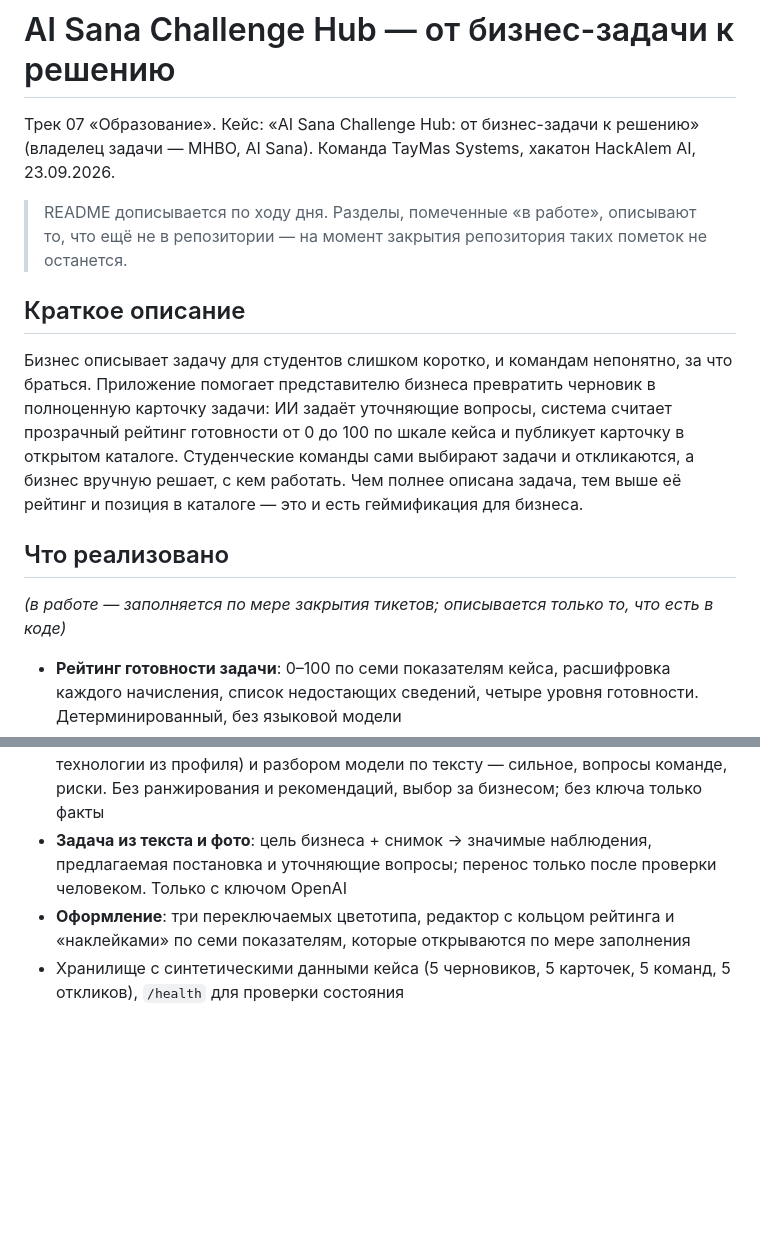
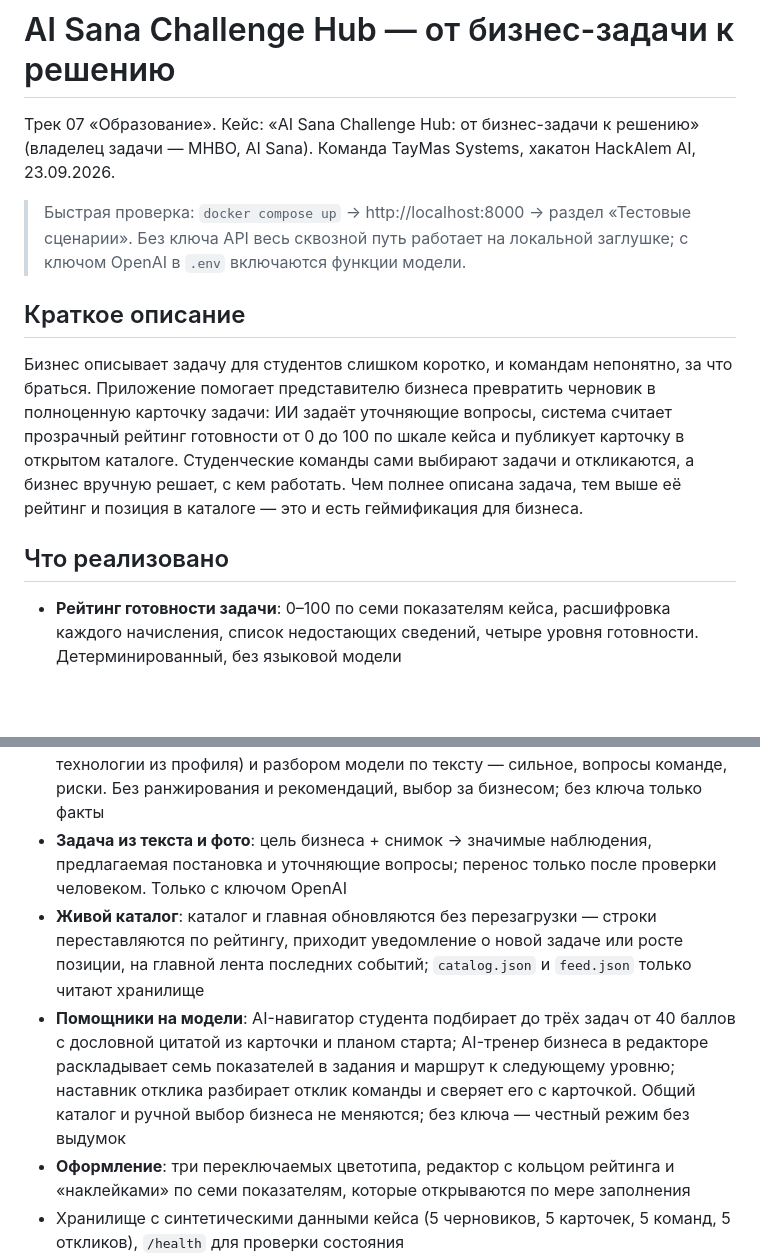
Before and after one commit to BAITC-Hacks/hack-4a84a5e5-taymas-systems, a Markdown page: README.md, 2 parts joined by grey strips. Drawn GitHub-style; blank space fills up the shorter version.

Commit message:
[HAC-45] README: снять пометки «в работе», добавить быструю проверку для эксперта и пункты про живой каталог и помощников в «Что реализовано»
Co-Authored-By: Claude Fable 5.1 <noreply@anthropic.com>

```diff
--- a/README.md
+++ b/README.md
@@ -2,15 +2,13 @@
 
 Трек 07 «Образование». Кейс: «AI Sana Challenge Hub: от бизнес-задачи к решению» (владелец задачи — МНВО, AI Sana). Команда TayMas Systems, хакатон HackAlem AI, 23.09.2026.
 
-> README дописывается по ходу дня. Разделы, помеченные «в работе», описывают то, что ещё не в репозитории — на момент закрытия репозитория таких пометок не останется.
+> Быстрая проверка: `docker compose up` → http://localhost:8000 → раздел «Тестовые сценарии». Без ключа API весь сквозной путь работает на локальной заглушке; с ключом OpenAI в `.env` включаются функции модели.
 
 ## Краткое описание
 
 Бизнес описывает задачу для студентов слишком коротко, и командам непонятно, за что браться. Приложение помогает представителю бизнеса превратить черновик в полноценную карточку задачи: ИИ задаёт уточняющие вопросы, система считает прозрачный рейтинг готовности от 0 до 100 по шкале кейса и публикует карточку в открытом каталоге. Студенческие команды сами выбирают задачи и откликаются, а бизнес вручную решает, с кем работать. Чем полнее описана задача, тем выше её рейтинг и позиция в каталоге — это и есть геймификация для бизнеса.
 
 ## Что реализовано
-
-*(в работе — заполняется по мере закрытия тикетов; описывается только то, что есть в коде)*
 
 - **Рейтинг готовности задачи**: 0–100 по семи показателям кейса, расшифровка каждого начисления, список недостающих сведений, четыре уровня готовности. Детерминированный, без языковой модели
 - **Обёртка над LLM**: один вызов для OpenAI и NVIDIA, JSON-ответ с проверкой по схеме, повтор при невалидном ответе, работа без ключа
@@ -21,6 +19,8 @@
 - **Испытание задачи**: до публикации карточку «пробует взять» виртуальная студенческая команда из сида — план первой недели только по карточке, «Стоп» на первом блокере, цена каждого блокера в баллах и следующий шаг. Вердикт детерминирован, тексты пишет модель, без ключа — заглушка. Баллов не начисляет
 - **Сравнение откликов**: отклики колонками с фактами (срок, прототип, шаги плана, технологии из профиля) и разбором модели по тексту — сильное, вопросы команде, риски. Без ранжирования и рекомендаций, выбор за бизнесом; без ключа только факты
 - **Задача из текста и фото**: цель бизнеса + снимок → значимые наблюдения, предлагаемая постановка и уточняющие вопросы; перенос только после проверки человеком. Только с ключом OpenAI
+- **Живой каталог**: каталог и главная обновляются без перезагрузки — строки переставляются по рейтингу, приходит уведомление о новой задаче или росте позиции, на главной лента последних событий; `catalog.json` и `feed.json` только читают хранилище
+- **Помощники на модели**: AI-навигатор студента подбирает до трёх задач от 40 баллов с дословной цитатой из карточки и планом старта; AI-тренер бизнеса в редакторе раскладывает семь показателей в задания и маршрут к следующему уровню; наставник отклика разбирает отклик команды и сверяет его с карточкой. Общий каталог и ручной выбор бизнеса не меняются; без ключа — честный режим без выдумок
 - **Оформление**: три переключаемых цветотипа, редактор с кольцом рейтинга и «наклейками» по семи показателям, которые открываются по мере заполнения
 - Хранилище с синтетическими данными кейса (5 черновиков, 5 карточек, 5 команд, 5 откликов), `/health` для проверки состояния
 - Запуск одной командой через Docker и запасной путь без Docker
```
